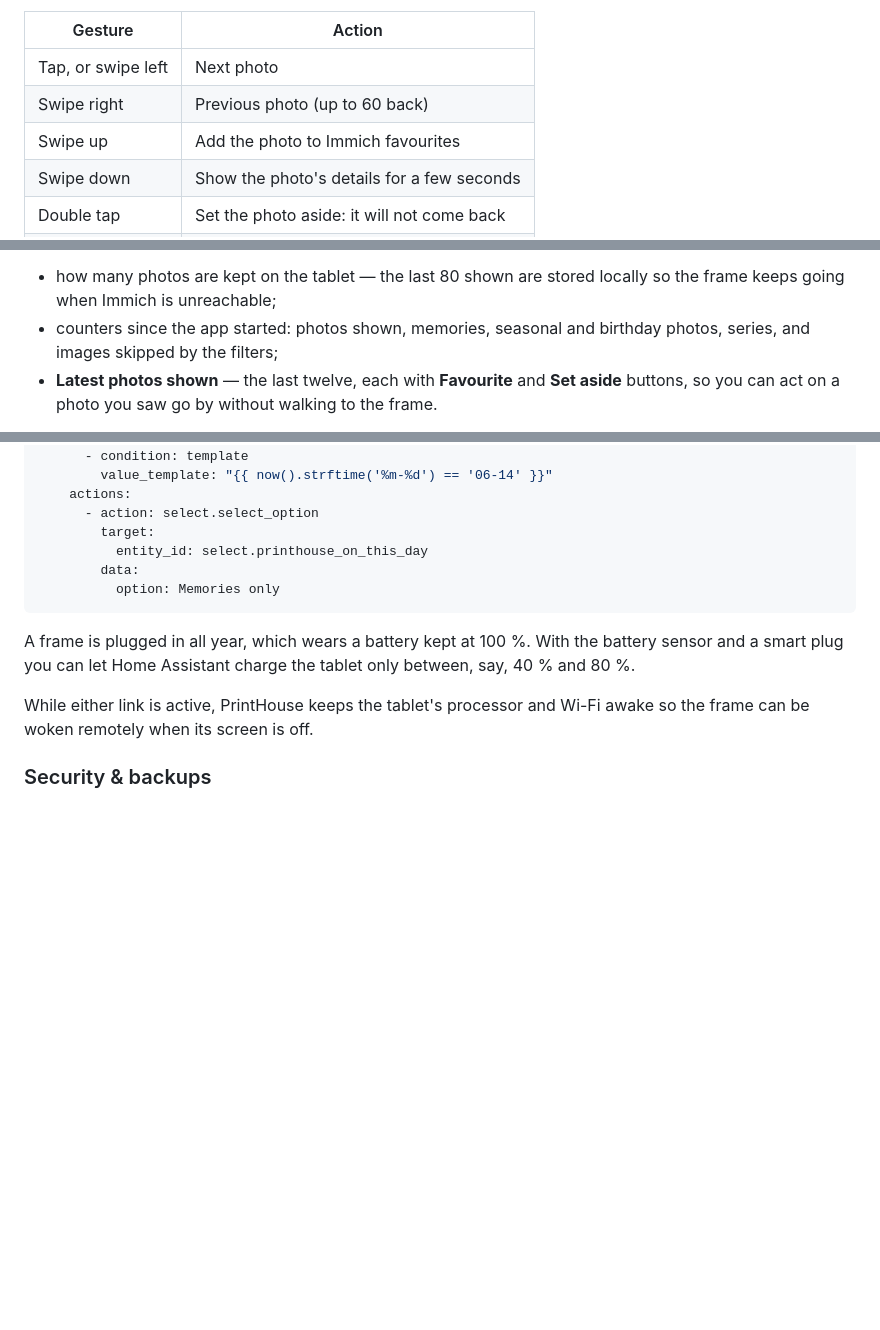
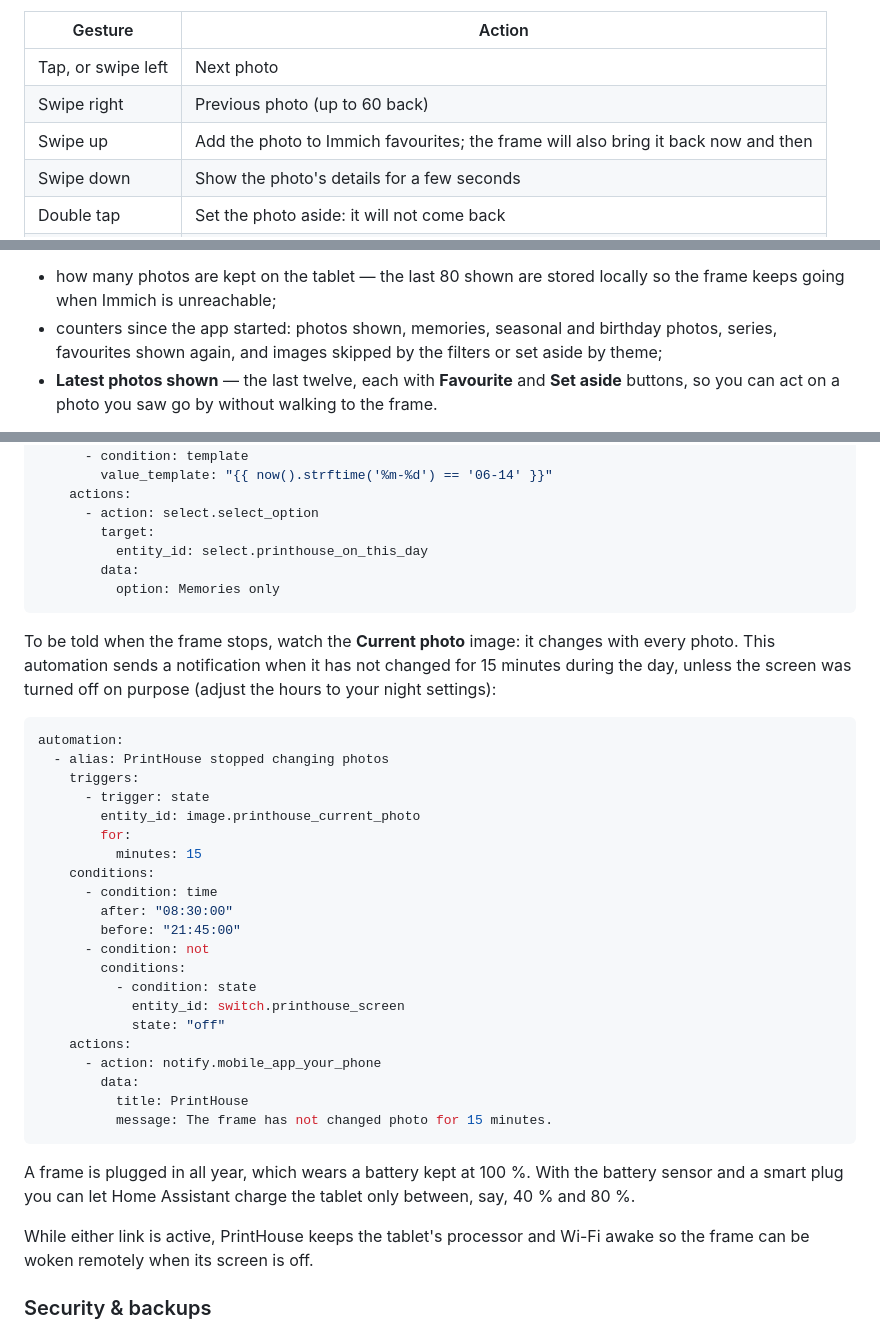
Before and after one commit to gharl77/PrintHouse, a Markdown page: docs/GUIDE.md, 3 parts joined by grey strips. Rendered like a GitHub page; blank space fills up the shorter version.

````diff
--- a/docs/GUIDE.md
+++ b/docs/GUIDE.md
@@ -78,7 +78,7 @@ mat. A small caption under the photo gives the place and the month.
 | --- | --- |
 | Tap, or swipe left | Next photo |
 | Swipe right | Previous photo (up to 60 back) |
-| Swipe up | Add the photo to Immich favourites |
+| Swipe up | Add the photo to Immich favourites; the frame will also bring it back now and then |
 | Swipe down | Show the photo's details for a few seconds |
 | Double tap | Set the photo aside: it will not come back |
 | Long press | Open the settings |
@@ -193,7 +205,7 @@ in Home Assistant when MQTT is enabled.
 - how many photos are kept on the tablet — the last 80 shown are stored locally so the frame
   keeps going when Immich is unreachable;
 - counters since the app started: photos shown, memories, seasonal and birthday photos, series,
-  and images skipped by the filters;
+  favourites shown again, and images skipped by the filters or set aside by theme;
 - **Latest photos shown** — the last twelve, each with **Favourite** and **Set aside** buttons,
   so you can act on a photo you saw go by without walking to the frame.
 
@@ -292,6 +304,34 @@ automation:
           option: Memories only
 ```
 
+To be told when the frame stops, watch the **Current photo** image: it changes with every
+photo. This automation sends a notification when it has not changed for 15 minutes during the
+day, unless the screen was turned off on purpose (adjust the hours to your night settings):
+
+```yaml
+automation:
+  - alias: PrintHouse stopped changing photos
+    triggers:
+      - trigger: state
+        entity_id: image.printhouse_current_photo
+        for:
+          minutes: 15
+    conditions:
+      - condition: time
+        after: "08:30:00"
+        before: "21:45:00"
+      - condition: not
+        conditions:
+          - condition: state
+            entity_id: switch.printhouse_screen
+            state: "off"
+    actions:
+      - action: notify.mobile_app_your_phone
+        data:
+          title: PrintHouse
+          message: The frame has not changed photo for 15 minutes.
+```
+
 A frame is plugged in all year, which wears a battery kept at 100 %. With the battery sensor
 and a smart plug you can let Home Assistant charge the tablet only between, say, 40 % and 80 %.
 
````
Also changed, not shown: other parts of docs/GUIDE.md (+14 -2 lines), CHANGELOG.md (+11 -0 lines), README.md (+2 -0 lines), docs/screenshots/web-sources.png (added), 12 other files.
